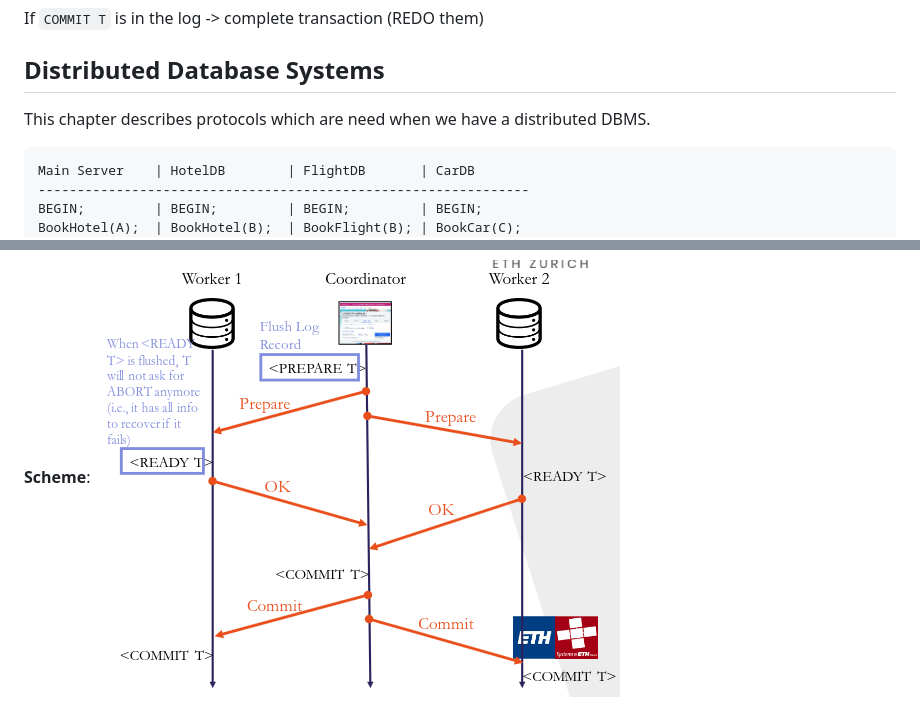
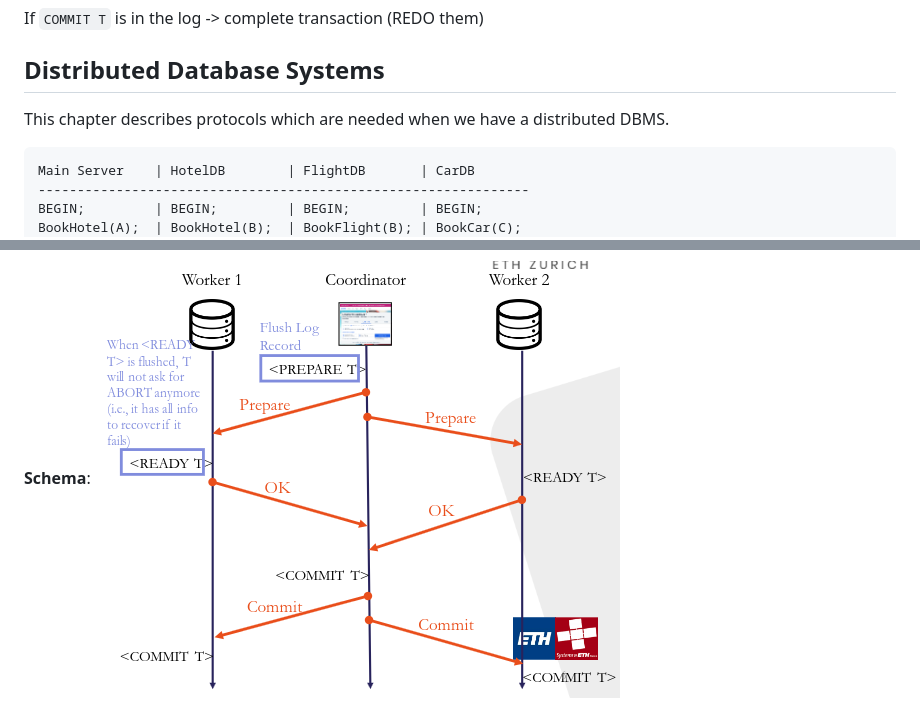
Before and after one commit to ucinereo/ETH-Cheatsheets, a Markdown page: data_modelling_and_databases/summary.md, 2 parts joined by grey strips. GitHub-like rendering.

````diff
--- a/data_modelling_and_databases/summary.md
+++ b/data_modelling_and_databases/summary.md
@@ -1855,7 +1858,7 @@ If `COMMIT T` is not in the log -> incomplete transaction (UNDO them)
 If `COMMIT T` is in the log -> complete transaction (REDO them)
 
 ## Distributed Database Systems
-This chapter describes protocols which are need when we have a distributed DBMS.
+This chapter describes protocols which are needed when we have a distributed DBMS.
 
 ```
 Main Server    | HotelDB        | FlightDB       | CarDB
@@ -1881,7 +1884,7 @@ END;           |                |                |
 - Coordinator receives $N$ messages.
 - If once can send messages concurrently to worker, let latency to be $t$, need to wait: $3t$.
 
-**Scheme**:
+**Schema**:
 ![](assets/2023-06-30-14-03-22.png)
 
 **Case: One worker fails**:
````
Also changed, not shown: other parts of data_modelling_and_databases/summary.md (+14 -11 lines).
